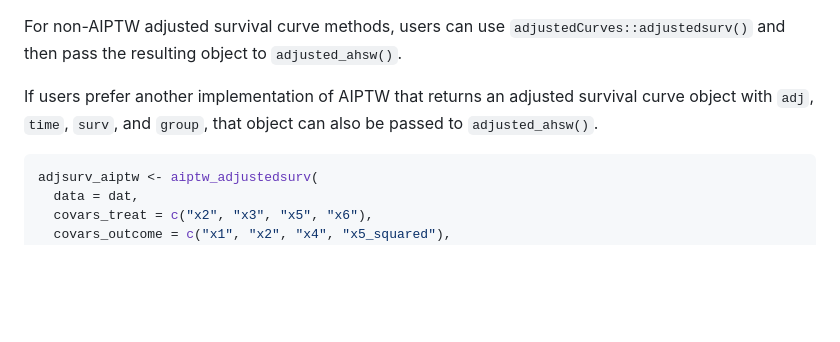
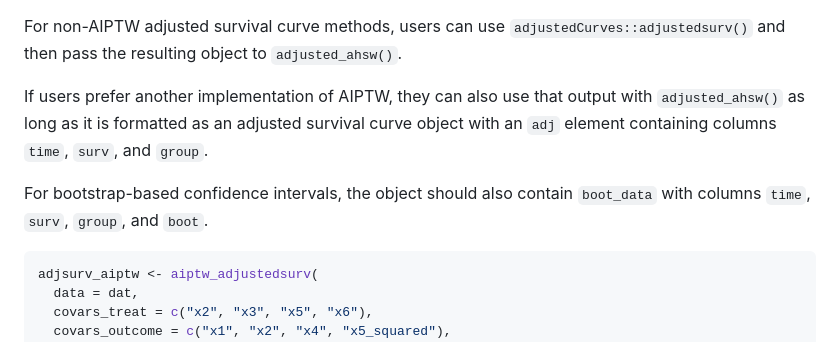
Before and after one commit to kkevin821/survAHadjust, a Markdown page: README.md, the part around the change. GitHub-like rendering; blank space fills up the shorter version.

````diff
--- a/README.md
+++ b/README.md
@@ -140,9 +140,13 @@ For non-AIPTW adjusted survival curve methods, users can use
 `adjustedCurves::adjustedsurv()` and then pass the resulting object to
 `adjusted_ahsw()`.
 
-If users prefer another implementation of AIPTW that returns an adjusted
-survival curve object with `adj`, `time`, `surv`, and `group`, that
-object can also be passed to `adjusted_ahsw()`.
+If users prefer another implementation of AIPTW, they can also use that
+output with `adjusted_ahsw()` as long as it is formatted as an adjusted
+survival curve object with an `adj` element containing columns `time`,
+`surv`, and `group`.
+
+For bootstrap-based confidence intervals, the object should also contain
+`boot_data` with columns `time`, `surv`, `group`, and `boot`.
 
 ``` r
 adjsurv_aiptw <- aiptw_adjustedsurv(
````
